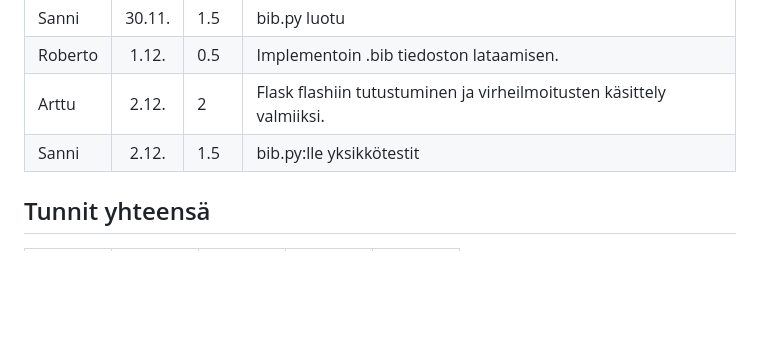
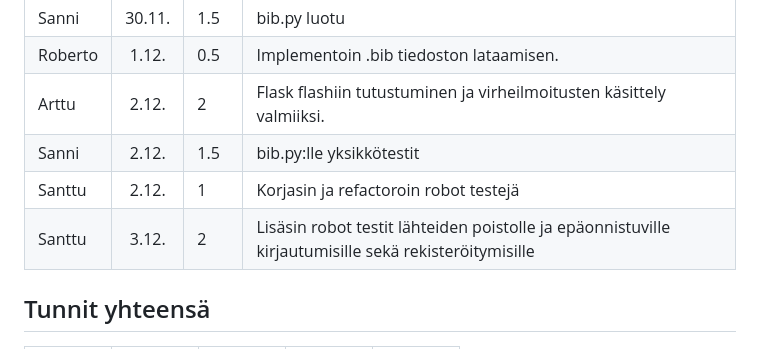
Before and after one commit to Robomarti/Ohtu-ryhm-repo-2023, a Markdown page: documentation/hours.md, the part around the change. Rendered like a GitHub page; blank space fills up the shorter version.

```diff
--- a/documentation/hours.md
+++ b/documentation/hours.md
@@ -50,6 +50,8 @@
 | Roberto | 1.12. | 0.5 | Implementoin .bib tiedoston lataamisen. |
 | Arttu | 2.12. | 2 | Flask flashiin tutustuminen ja virheilmoitusten käsittely valmiiksi. |
 | Sanni | 2.12. | 1.5 | bib.py:lle yksikkötestit |
+| Santtu | 2.12. | 1 | Korjasin ja refactoroin robot testejä |
+| Santtu | 3.12. | 2 | Lisäsin robot testit lähteiden poistolle ja epäonnistuville kirjautumisille sekä rekisteröitymisille |
 
 ## Tunnit yhteensä
 |  | Sprint 1   | Sprint 2 | Sprint 3 | Sprint 4 |
```
